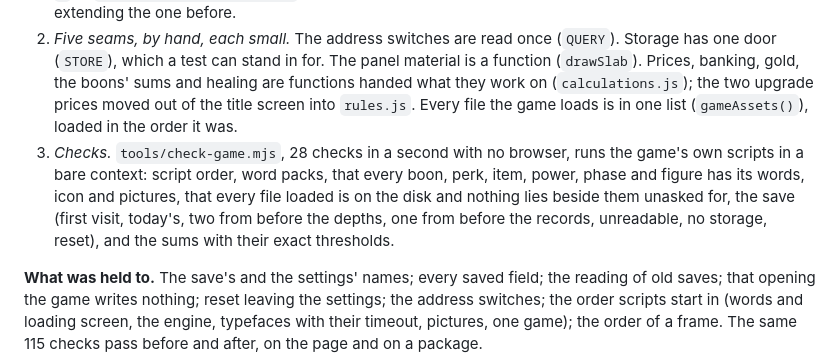
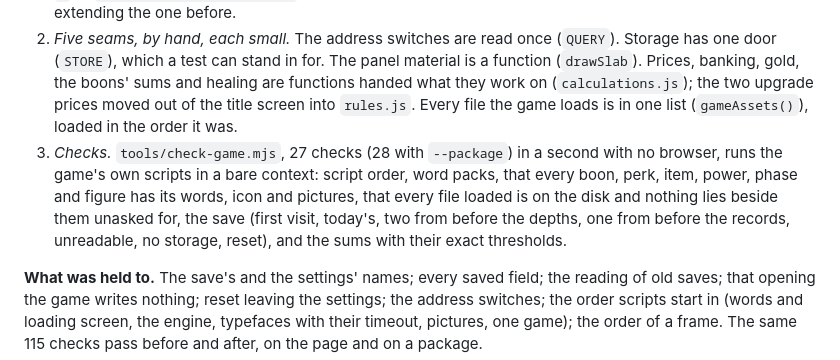
Before and after one commit to venugopal-jaquen/Tantra, a Markdown page: docs/requirements.md, the part around one of its changes. Rendered like a GitHub page.

```diff
--- a/docs/requirements.md
+++ b/docs/requirements.md
@@ -1114,7 +1114,7 @@ The game was one page of 7,271 lines: 170 of styles, 430 of script before the en
 **How it was done, so that nothing changed.**
 1. *A pure move.* A tool cut the two scripts into statements and the scene class into methods, each with the comments above it, and put each in the file its name was listed under. It then proved that the pieces, in their first order, are the scripts they came from. No statement was edited. The scripts are classic scripts sharing one scope, as the one file's code did, so no reference had to be rewritten and the tools that read `session`, `N` or `game.scene.keys.LootScene` read them still. The scene is one object in five files, each class extending the one before.
 2. *Five seams, by hand, each small.* The address switches are read once (`QUERY`). Storage has one door (`STORE`), which a test can stand in for. The panel material is a function (`drawSlab`). Prices, banking, gold, the boons' sums and healing are functions handed what they work on (`calculations.js`); the two upgrade prices moved out of the title screen into `rules.js`. Every file the game loads is in one list (`gameAssets()`), loaded in the order it was.
-3. *Checks.* `tools/check-game.mjs`, 28 checks in a second with no browser, runs the game's own scripts in a bare context: script order, word packs, that every boon, perk, item, power, phase and figure has its words, icon and pictures, that every file loaded is on the disk and nothing lies beside them unasked for, the save (first visit, today's, two from before the depths, one from before the records, unreadable, no storage, reset), and the sums with their exact thresholds.
+3. *Checks.* `tools/check-game.mjs`, 27 checks (28 with `--package`) in a second with no browser, runs the game's own scripts in a bare context: script order, word packs, that every boon, perk, item, power, phase and figure has its words, icon and pictures, that every file loaded is on the disk and nothing lies beside them unasked for, the save (first visit, today's, two from before the depths, one from before the records, unreadable, no storage, reset), and the sums with their exact thresholds.
 
 **What was held to.** The save's and the settings' names; every saved field; the reading of old saves; that opening the game writes nothing; reset leaving the settings; the address switches; the order scripts start in (words and loading screen, the engine, typefaces with their timeout, pictures, one game); the order of a frame. The same 115 checks pass before and after, on the page and on a package.
 
```
Also changed, not shown: other parts of docs/requirements.md (+2 -2 lines).
